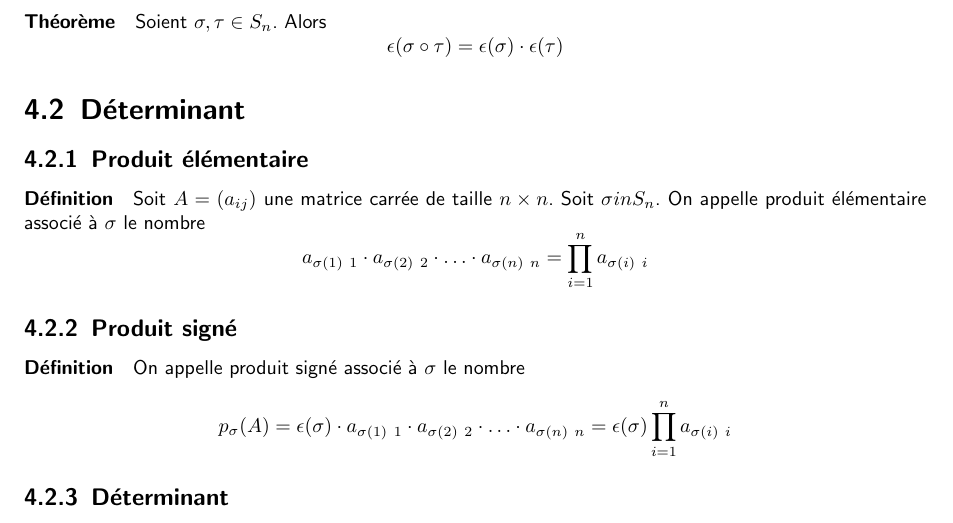
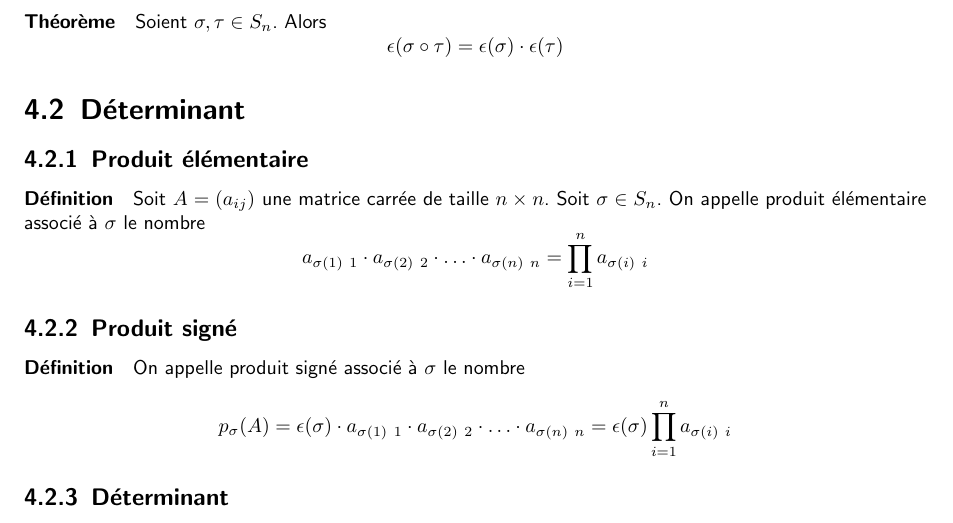
Before and after one commit to deragent/LinAlgSkript, a LaTeX document (script.tex, which reads chapitres/determ_4/index.tex): part of page 40 of 81, cut so that both start at the same text. Compiled offline with pdfLaTeX.

Commit message:
2 Kleine Fehler korrigieren

```diff
--- a/chapitres/determ_4/index.tex
+++ b/chapitres/determ_4/index.tex
@@ -190,7 +190,7 @@ $$\epsilon(\sigma \circ \tau) = \epsilon(\sigma) \cdot \epsilon(\tau)$$
 %
 \subsection{Produit élémentaire}
 %
-\paragraph{Définition} Soit $A = (a_{ij})$ une matrice carrée de taille $n\times n$. Soit $\sigma in S_n$. On appelle produit élémentaire associé à $\sigma$ le nombre
+\paragraph{Définition} Soit $A = (a_{ij})$ une matrice carrée de taille $n\times n$. Soit $\sigma \in S_n$. On appelle produit élémentaire associé à $\sigma$ le nombre
 $$a_{\sigma(1) ~ 1} \cdot a_{\sigma(2) ~ 2} \cdot \ldots \cdot a_{\sigma(n) ~ n} = \prod_{i=1}^{n} a_{\sigma(i) ~ i}$$
 %
 \subsection{Produit signé}
```
Also changed, not shown: chapitres/calcMatr_3/index.tex (+1 -1 lines).
